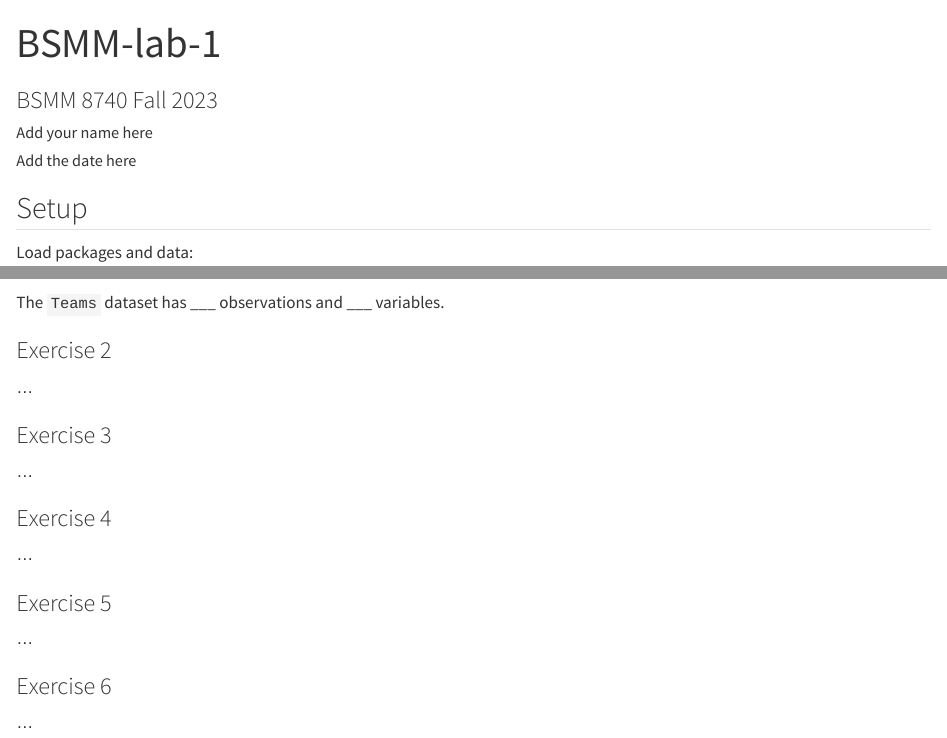
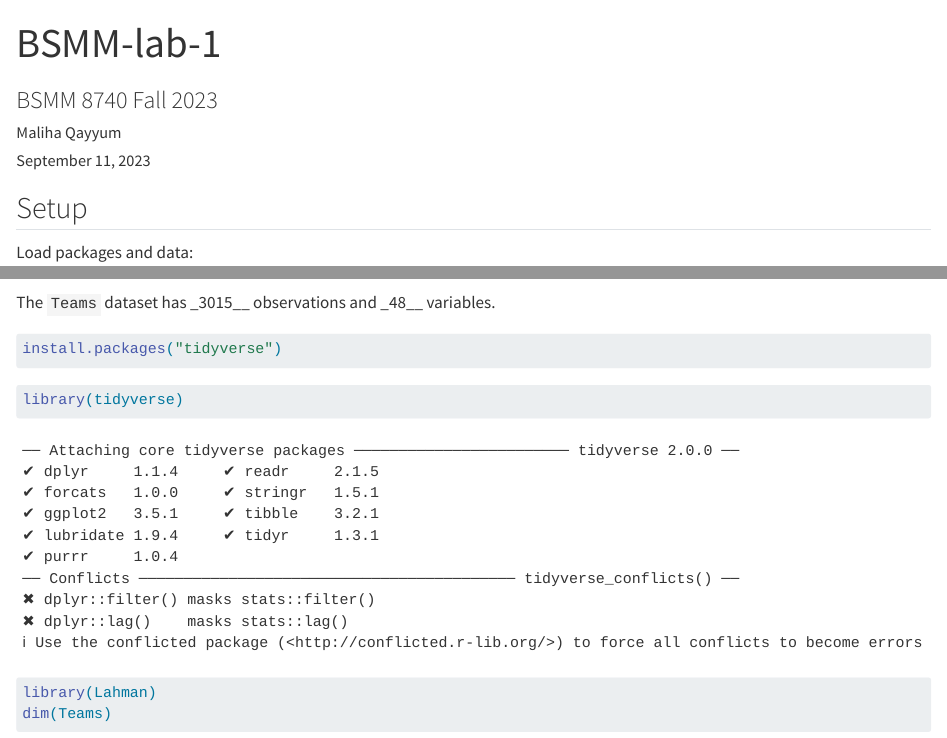
Before and after one commit to malihaqayyum/lab-1, a Quarto document (bsmm-lab-1.qmd): the page in a window 1100 px wide, from its top, and a second part further down, joined at a grey line. Rendered offline with R 4.5, knitr and Pandoc in place of Quarto, with nearby package versions; some code elsewhere in the file could not run offline.

Commit message:
Changed Name

````diff
--- a/bsmm-lab-1.qmd
+++ b/bsmm-lab-1.qmd
@@ -1,8 +1,8 @@
 ---
 title: "BSMM-lab-1"
 subtitle: "BSMM 8740 Fall 2023"
-author: "Add your name here"
-date: "Add the date here"
+author: "Maliha Qayyum"
+date: "September 11, 2023"
 format: html
 editor: visual
 self-contained: true
@@ -25,4 +25,4 @@ library(Lahman)
 dplyr::glimpse(Teams)
 ```
 
-The `Teams` dataset has \_\_\_ observations and \_\_\_ variables.
+The `Teams` dataset has \_3015\_\_ observations and \_48\_\_ variables.
@@ -28,0 +31,5 @@ The `Teams` dataset has \_\_\_ observations and \_\_\_ variables.
+install.packages("tidyverse")
+```
+
+```{r}
+library(tidyverse)
@@ -29,3 +39,6 @@ The `Teams` dataset has \_\_\_ observations and \_\_\_ variables.
+library(Lahman)
+dim(Teams)
+```
 
 ### Exercise 2
 
````
Also changed, not shown: bsmm-lab-1.qmd (5 more changed lines).
